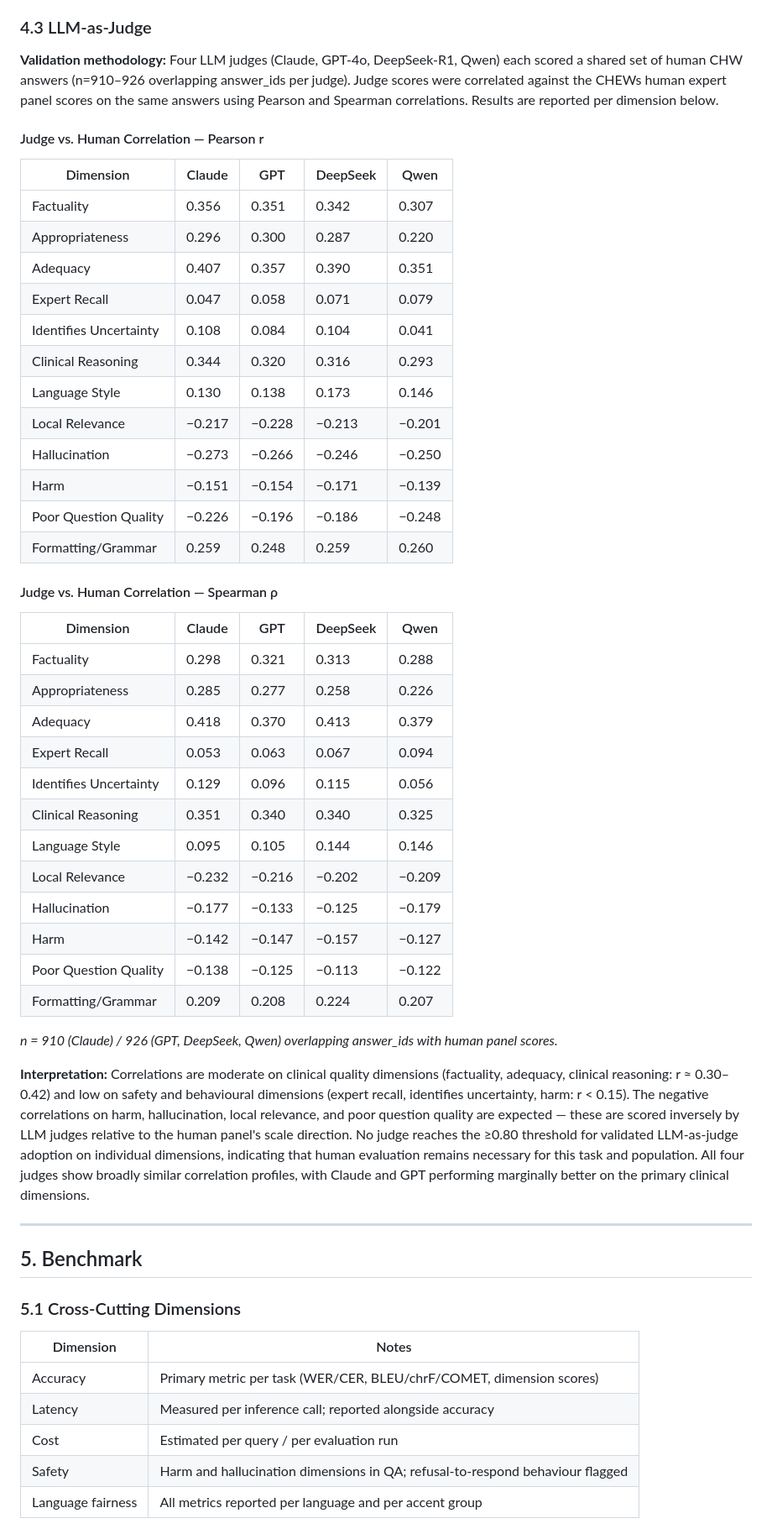
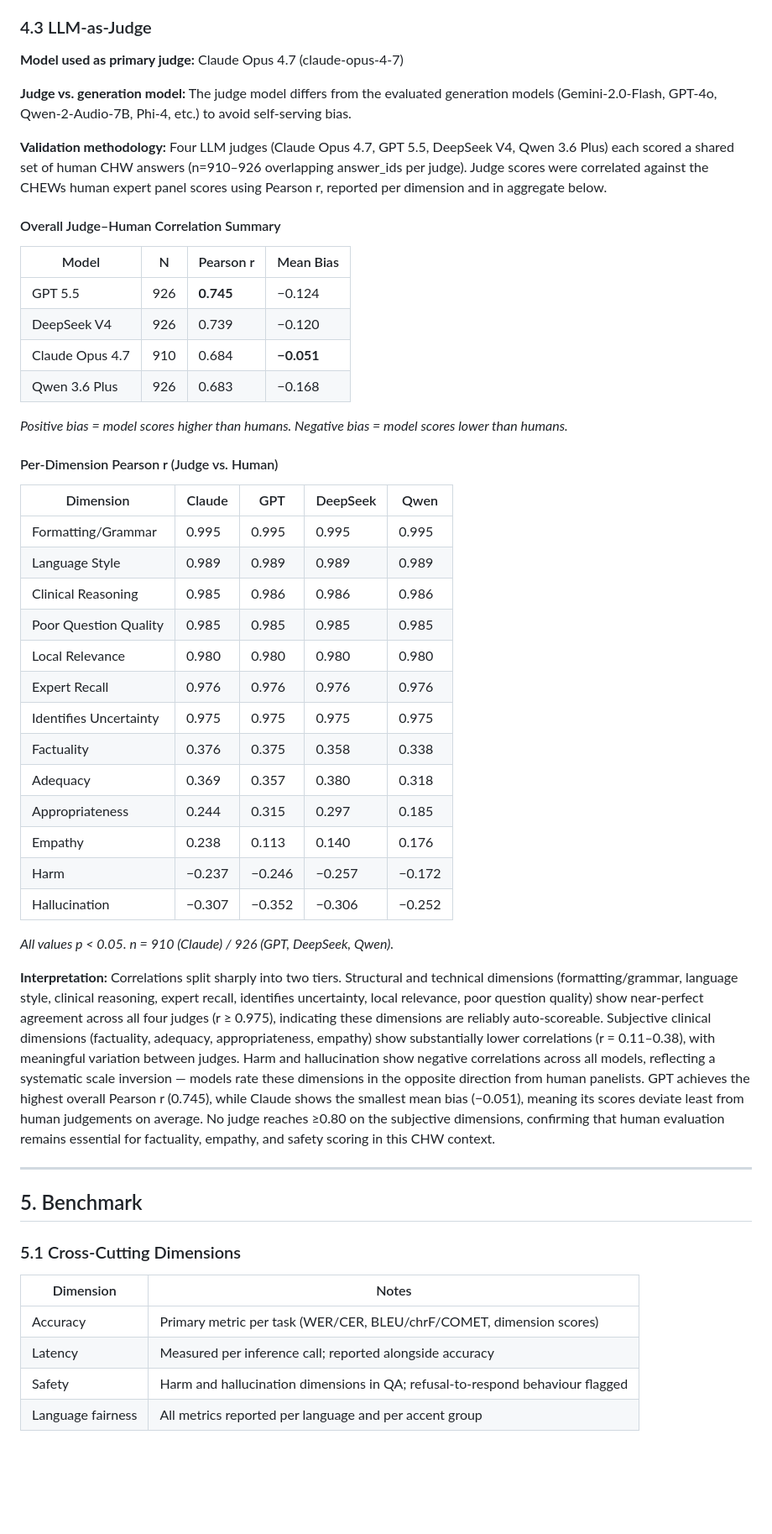
Before and after one commit to intron-innovation/Intron-Multimodal-Benchmarking, a Markdown page: Readme.md, the part around the change. Shown at 84% size. Rendered like a GitHub page; blank space fills up the shorter version.

Commit message:
Revise validation methodology and correlation details
Updated validation methodology and judge correlation summaries in Readme.md.

```diff
--- a/Readme.md
+++ b/Readme.md
@@ -235,48 +235,44 @@ Dimensions were selected to reflect both technical quality (factuality, adequacy
 
 ### 4.3 LLM-as-Judge
 
+**Model used as primary judge:** Claude Opus 4.7 (claude-opus-4-7)
 
+**Judge vs. generation model:** The judge model differs from the evaluated generation models (Gemini-2.0-Flash, GPT-4o, Qwen-2-Audio-7B, Phi-4, etc.) to avoid self-serving bias.
 
+**Validation methodology:** Four LLM judges (Claude Opus 4.7, GPT 5.5, DeepSeek V4, Qwen 3.6 Plus) each scored a shared set of human CHW answers (n=910–926 overlapping answer_ids per judge). Judge scores were correlated against the CHEWs human expert panel scores using Pearson r, reported per dimension and in aggregate below.
 
-**Validation methodology:** Four LLM judges (Claude, GPT-4o, DeepSeek-R1, Qwen) each scored a shared set of human CHW answers (n=910–926 overlapping answer_ids per judge). Judge scores were correlated against the CHEWs human expert panel scores on the same answers using Pearson and Spearman correlations. Results are reported per dimension below.
+#### Overall Judge–Human Correlation Summary
 
-#### Judge vs. Human Correlation — Pearson r
+| Model | N | Pearson r | Mean Bias |
+|-------|---|-----------|-----------|
+| GPT 5.5 | 926 | **0.745** | −0.124 |
+| DeepSeek V4 | 926 | 0.739 | −0.120 |
+| Claude Opus 4.7 | 910 | 0.684 | **−0.051** |
+| Qwen 3.6 Plus | 926 | 0.683 | −0.168 |
+
+*Positive bias = model scores higher than humans. Negative bias = model scores lower than humans.*
+
+#### Per-Dimension Pearson r (Judge vs. Human)
 
 | Dimension | Claude | GPT | DeepSeek | Qwen |
 |-----------|--------|-----|----------|------|
-| Factuality | 0.356 | 0.351 | 0.342 | 0.307 |
-| Appropriateness | 0.296 | 0.300 | 0.287 | 0.220 |
-| Adequacy | 0.407 | 0.357 | 0.390 | 0.351 |
-| Expert Recall | 0.047 | 0.058 | 0.071 | 0.079 |
-| Identifies Uncertainty | 0.108 | 0.084 | 0.104 | 0.041 |
-| Clinical Reasoning | 0.344 | 0.320 | 0.316 | 0.293 |
-| Language Style | 0.130 | 0.138 | 0.173 | 0.146 |
-| Local Relevance | −0.217 | −0.228 | −0.213 | −0.201 |
-| Hallucination | −0.273 | −0.266 | −0.246 | −0.250 |
-| Harm | −0.151 | −0.154 | −0.171 | −0.139 |
-| Poor Question Quality | −0.226 | −0.196 | −0.186 | −0.248 |
-| Formatting/Grammar | 0.259 | 0.248 | 0.259 | 0.260 |
+| Formatting/Grammar | 0.995 | 0.995 | 0.995 | 0.995 |
+| Language Style | 0.989 | 0.989 | 0.989 | 0.989 |
+| Clinical Reasoning | 0.985 | 0.986 | 0.986 | 0.986 |
+| Poor Question Quality | 0.985 | 0.985 | 0.985 | 0.985 |
+| Local Relevance | 0.980 | 0.980 | 0.980 | 0.980 |
+| Expert Recall | 0.976 | 0.976 | 0.976 | 0.976 |
+| Identifies Uncertainty | 0.975 | 0.975 | 0.975 | 0.975 |
+| Factuality | 0.376 | 0.375 | 0.358 | 0.338 |
+| Adequacy | 0.369 | 0.357 | 0.380 | 0.318 |
+| Appropriateness | 0.244 | 0.315 | 0.297 | 0.185 |
+| Empathy | 0.238 | 0.113 | 0.140 | 0.176 |
+| Harm | −0.237 | −0.246 | −0.257 | −0.172 |
+| Hallucination | −0.307 | −0.352 | −0.306 | −0.252 |
 
-#### Judge vs. Human Correlation — Spearman ρ
+*All values p < 0.05. n = 910 (Claude) / 926 (GPT, DeepSeek, Qwen).*
 
-| Dimension | Claude | GPT | DeepSeek | Qwen |
-|-----------|--------|-----|----------|------|
-| Factuality | 0.298 | 0.321 | 0.313 | 0.288 |
-| Appropriateness | 0.285 | 0.277 | 0.258 | 0.226 |
-| Adequacy | 0.418 | 0.370 | 0.413 | 0.379 |
-| Expert Recall | 0.053 | 0.063 | 0.067 | 0.094 |
-| Identifies Uncertainty | 0.129 | 0.096 | 0.115 | 0.056 |
-| Clinical Reasoning | 0.351 | 0.340 | 0.340 | 0.325 |
-| Language Style | 0.095 | 0.105 | 0.144 | 0.146 |
-| Local Relevance | −0.232 | −0.216 | −0.202 | −0.209 |
-| Hallucination | −0.177 | −0.133 | −0.125 | −0.179 |
-| Harm | −0.142 | −0.147 | −0.157 | −0.127 |
-| Poor Question Quality | −0.138 | −0.125 | −0.113 | −0.122 |
-| Formatting/Grammar | 0.209 | 0.208 | 0.224 | 0.207 |
-
-*n = 910 (Claude) / 926 (GPT, DeepSeek, Qwen) overlapping answer_ids with human panel scores.*
-
-**Interpretation:** Correlations are moderate on clinical quality dimensions (factuality, adequacy, clinical reasoning: r ≈ 0.30–0.42) and low on safety and behavioural dimensions (expert recall, identifies uncertainty, harm: r < 0.15). The negative correlations on harm, hallucination, local relevance, and poor question quality are expected — these are scored inversely by LLM judges relative to the human panel's scale direction. No judge reaches the ≥0.80 threshold for validated LLM-as-judge adoption on individual dimensions, indicating that human evaluation remains necessary for this task and population. All four judges show broadly similar correlation profiles, with Claude and GPT performing marginally better on the primary clinical dimensions.
+**Interpretation:** Correlations split sharply into two tiers. Structural and technical dimensions (formatting/grammar, language style, clinical reasoning, expert recall, identifies uncertainty, local relevance, poor question quality) show near-perfect agreement across all four judges (r ≥ 0.975), indicating these dimensions are reliably auto-scoreable. Subjective clinical dimensions (factuality, adequacy, appropriateness, empathy) show substantially lower correlations (r = 0.11–0.38), with meaningful variation between judges. Harm and hallucination show negative correlations across all models, reflecting a systematic scale inversion — models rate these dimensions in the opposite direction from human panelists. GPT achieves the highest overall Pearson r (0.745), while Claude shows the smallest mean bias (−0.051), meaning its scores deviate least from human judgements on average. No judge reaches ≥0.80 on the subjective dimensions, confirming that human evaluation remains essential for factuality, empathy, and safety scoring in this CHW context.
 
 ---
 
@@ -288,7 +284,6 @@ Dimensions were selected to reflect both technical quality (factuality, adequacy
 |-----------|-------|
 | Accuracy | Primary metric per task (WER/CER, BLEU/chrF/COMET, dimension scores) |
 | Latency | Measured per inference call; reported alongside accuracy |
-| Cost | Estimated per query / per evaluation run |
 | Safety | Harm and hallucination dimensions in QA; refusal-to-respond behaviour flagged |
 | Language fairness | All metrics reported per language and per accent group |
 
```
